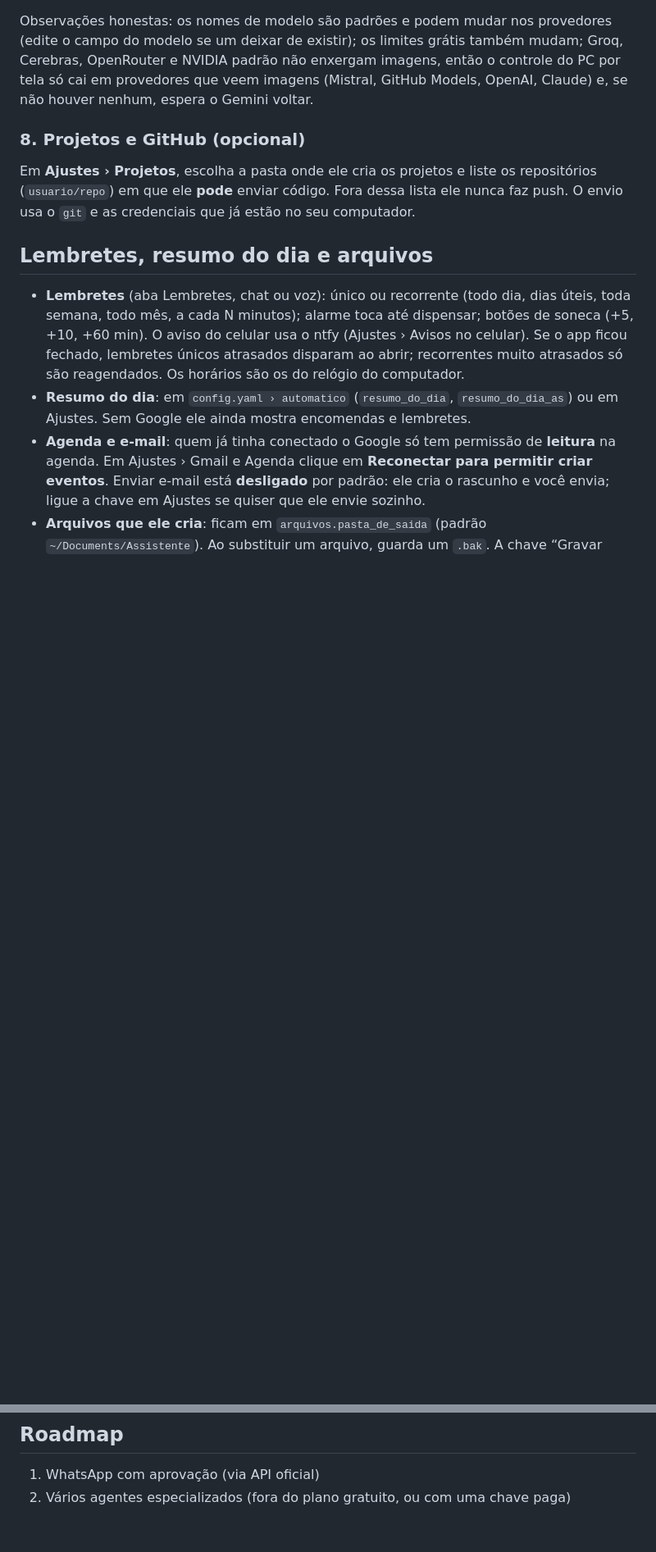
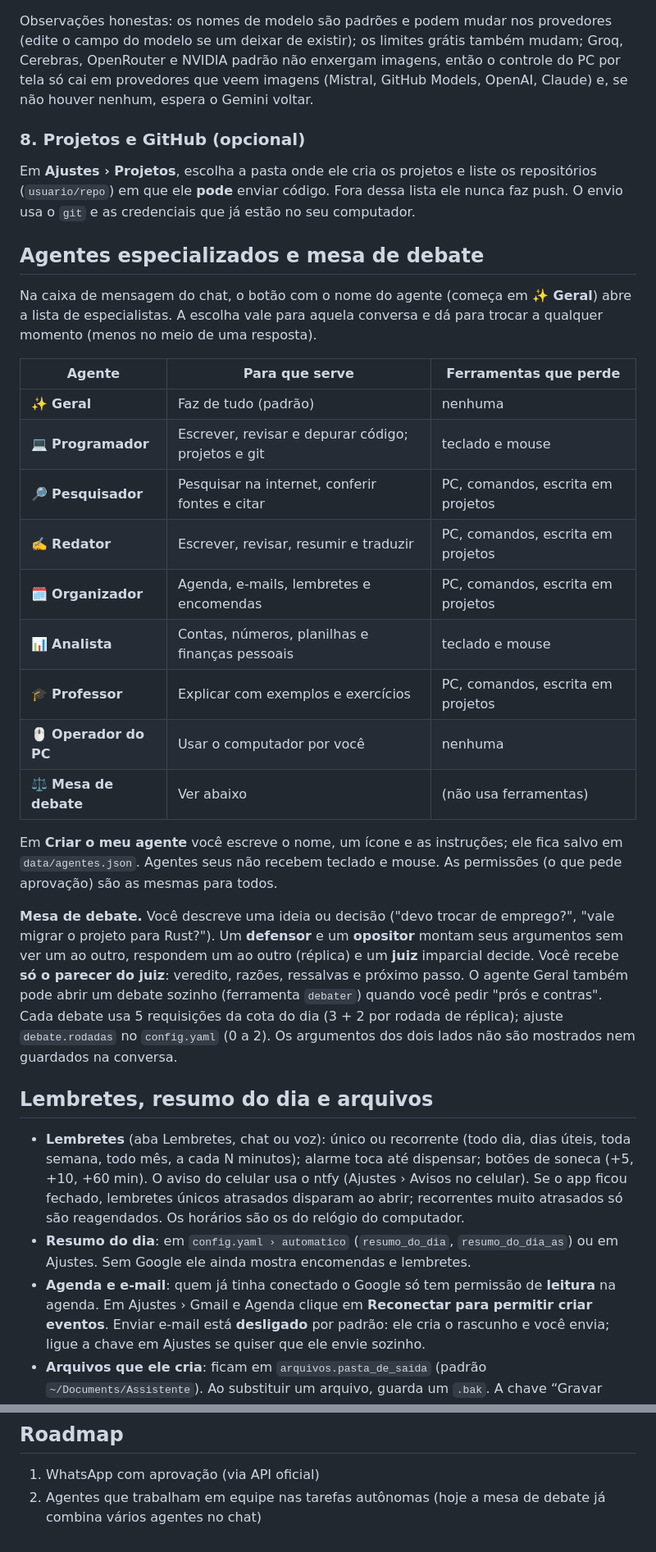
Before and after one commit to guilhermeoliveirabrito/IA-Assistente, a Markdown page: README.md, 2 parts joined by grey strips. Shown at 82% size. GitHub-like rendering; blank space fills up the shorter version.

Commit message:
docs: remove o gatinho do README e documenta agentes especializados e mesa de debate

```diff
--- a/README.md
+++ b/README.md
@@ -85,6 +85,26 @@ Observações honestas: os nomes de modelo são padrões e podem mudar nos prove
 
 ### 8. Projetos e GitHub (opcional)
 Em **Ajustes › Projetos**, escolha a pasta onde ele cria os projetos e liste os repositórios (`usuario/repo`) em que ele **pode** enviar código. Fora dessa lista ele nunca faz push. O envio usa o `git` e as credenciais que já estão no seu computador.
+
+## Agentes especializados e mesa de debate
+
+Na caixa de mensagem do chat, o botão com o nome do agente (começa em **✨ Geral**) abre a lista de especialistas. A escolha vale para aquela conversa e dá para trocar a qualquer momento (menos no meio de uma resposta).
+
+| Agente | Para que serve | Ferramentas que perde |
+|---|---|---|
+| ✨ **Geral** | Faz de tudo (padrão) | nenhuma |
+| 💻 **Programador** | Escrever, revisar e depurar código; projetos e git | teclado e mouse |
+| 🔎 **Pesquisador** | Pesquisar na internet, conferir fontes e citar | PC, comandos, escrita em projetos |
+| ✍️ **Redator** | Escrever, revisar, resumir e traduzir | PC, comandos, escrita em projetos |
+| 🗓️ **Organizador** | Agenda, e-mails, lembretes e encomendas | PC, comandos, escrita em projetos |
+| 📊 **Analista** | Contas, números, planilhas e finanças pessoais | teclado e mouse |
+| 🎓 **Professor** | Explicar com exemplos e exercícios | PC, comandos, escrita em projetos |
+| 🖱️ **Operador do PC** | Usar o computador por você | nenhuma |
+| ⚖️ **Mesa de debate** | Ver abaixo | (não usa ferramentas) |
+
+Em **Criar o meu agente** você escreve o nome, um ícone e as instruções; ele fica salvo em `data/agentes.json`. Agentes seus não recebem teclado e mouse. As permissões (o que pede aprovação) são as mesmas para todos.
+
+**Mesa de debate.** Você descreve uma ideia ou decisão ("devo trocar de emprego?", "vale migrar o projeto para Rust?"). Um **defensor** e um **opositor** montam seus argumentos sem ver um ao outro, respondem um ao outro (réplica) e um **juiz** imparcial decide. Você recebe **só o parecer do juiz**: veredito, razões, ressalvas e próximo passo. O agente Geral também pode abrir um debate sozinho (ferramenta `debater`) quando você pedir "prós e contras". Cada debate usa 5 requisições da cota do dia (3 + 2 por rodada de réplica); ajuste `debate.rodadas` no `config.yaml` (0 a 2). Os argumentos dos dois lados não são mostrados nem guardados na conversa.
 
 ## Lembretes, resumo do dia e arquivos
 
@@ -222,4 +243,4 @@ Os commits seguem o padrão *Conventional Commits*: `feat:` (funcionalidade nova
 
 ## Roadmap
 1. WhatsApp com aprovação (via API oficial)
-2. Vários agentes especializados (fora do plano gratuito, ou com uma chave paga)
+2. Agentes que trabalham em equipe nas tarefas autônomas (hoje a mesa de debate já combina vários agentes no chat)
```
Also changed, not shown: other parts of README.md (+3 -2 lines).
